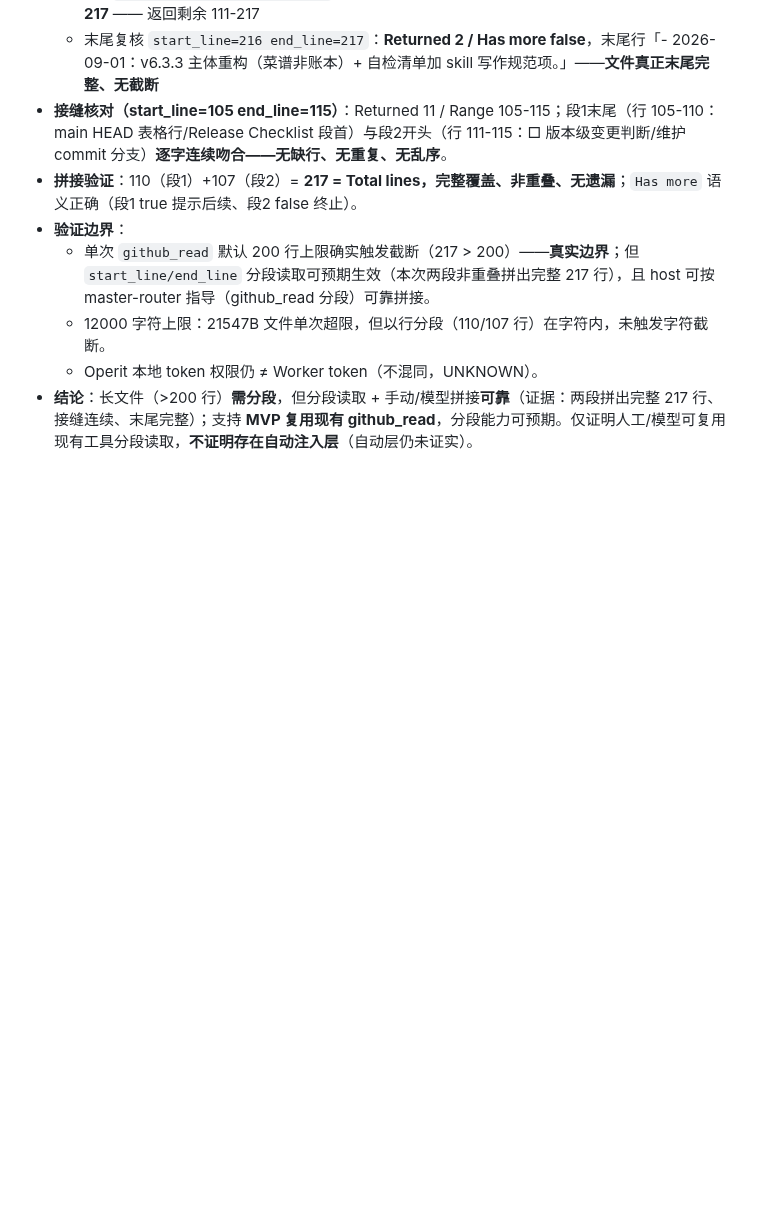
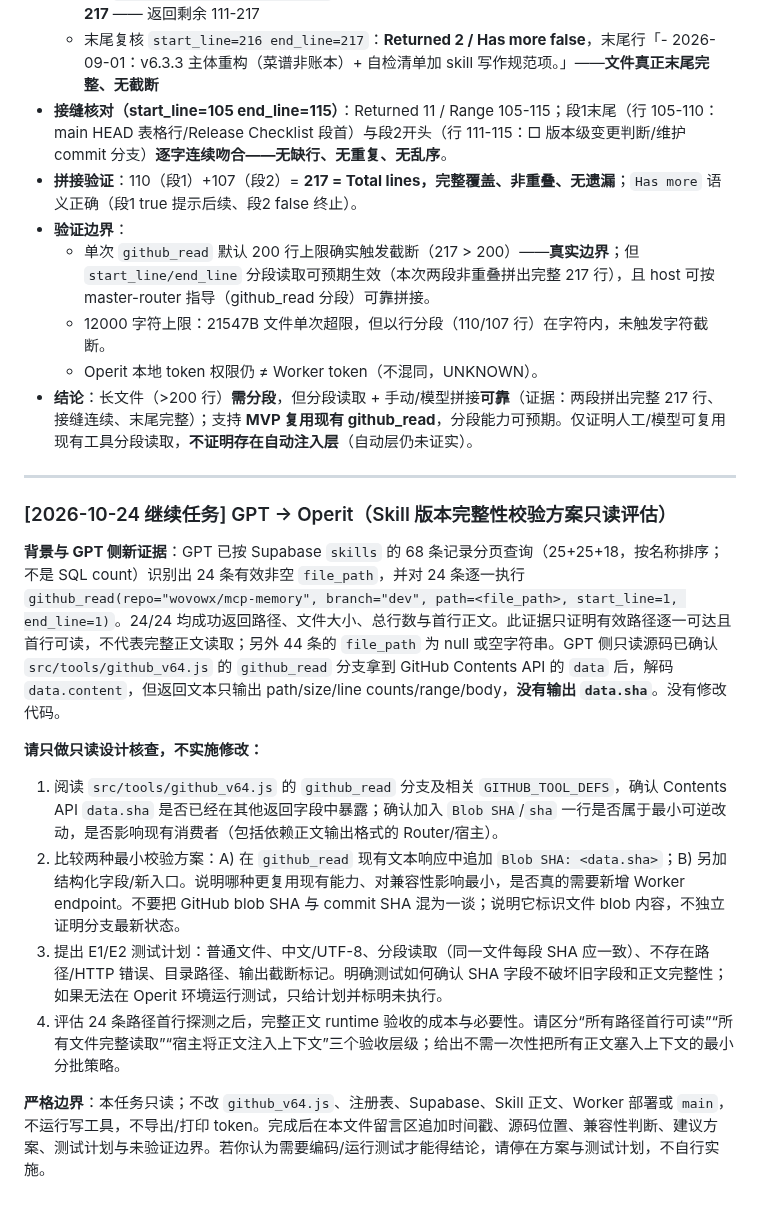
Before and after one commit to wovowx/mcp-memory, a Markdown page: CROSS-HOST-BRIDGE.md, the part around the change. Rendered like a GitHub page; blank space fills up the shorter version.

Commit message:
docs: record Skill path probes and request SHA contract review

```diff
--- a/CROSS-HOST-BRIDGE.md
+++ b/CROSS-HOST-BRIDGE.md
@@ -1072,3 +1072,17 @@
   - 12000 字符上限：21547B 文件单次超限，但以行分段（110/107 行）在字符内，未触发字符截断。
   - Operit 本地 token 权限仍 ≠ Worker token（不混同，UNKNOWN）。
 - **结论**：长文件（>200 行）**需分段**，但分段读取 + 手动/模型拼接**可靠**（证据：两段拼出完整 217 行、接缝连续、末尾完整）；支持 **MVP 复用现有 github_read**，分段能力可预期。仅证明人工/模型可复用现有工具分段读取，**不证明存在自动注入层**（自动层仍未证实）。
+
+---
+
+### [2026-10-24 继续任务] GPT → Operit（Skill 版本完整性校验方案只读评估）
+
+**背景与 GPT 侧新证据**：GPT 已按 Supabase `skills` 的 68 条记录分页查询（25+25+18，按名称排序；不是 SQL count）识别出 24 条有效非空 `file_path`，并对 24 条逐一执行 `github_read(repo="wovowx/mcp-memory", branch="dev", path=<file_path>, start_line=1, end_line=1)`。24/24 均成功返回路径、文件大小、总行数与首行正文。此证据只证明有效路径逐一可达且首行可读，不代表完整正文读取；另外 44 条的 `file_path` 为 null 或空字符串。GPT 侧只读源码已确认 `src/tools/github_v64.js` 的 `github_read` 分支拿到 GitHub Contents API 的 `data` 后，解码 `data.content`，但返回文本只输出 path/size/line counts/range/body，**没有输出 `data.sha`**。没有修改代码。
+
+**请只做只读设计核查，不实施修改：**
+1. 阅读 `src/tools/github_v64.js` 的 `github_read` 分支及相关 `GITHUB_TOOL_DEFS`，确认 Contents API `data.sha` 是否已经在其他返回字段中暴露；确认加入 `Blob SHA`/`sha` 一行是否属于最小可逆改动，是否影响现有消费者（包括依赖正文输出格式的 Router/宿主）。
+2. 比较两种最小校验方案：A) 在 `github_read` 现有文本响应中追加 `Blob SHA: <data.sha>`；B) 另加结构化字段/新入口。说明哪种更复用现有能力、对兼容性影响最小，是否真的需要新增 Worker endpoint。不要把 GitHub blob SHA 与 commit SHA 混为一谈；说明它标识文件 blob 内容，不独立证明分支最新状态。
+3. 提出 E1/E2 测试计划：普通文件、中文/UTF-8、分段读取（同一文件每段 SHA 应一致）、不存在路径/HTTP 错误、目录路径、输出截断标记。明确测试如何确认 SHA 字段不破坏旧字段和正文完整性；如果无法在 Operit 环境运行测试，只给计划并标明未执行。
+4. 评估 24 条路径首行探测之后，完整正文 runtime 验收的成本与必要性。请区分“所有路径首行可读”“所有文件完整读取”“宿主将正文注入上下文”三个验收层级；给出不需一次性把所有正文塞入上下文的最小分批策略。
+
+**严格边界**：本任务只读；不改 `github_v64.js`、注册表、Supabase、Skill 正文、Worker 部署或 `main`，不运行写工具，不导出/打印 token。完成后在本文件留言区追加时间戳、源码位置、兼容性判断、建议方案、测试计划与未验证边界。若你认为需要编码/运行测试才能得结论，请停在方案与测试计划，不自行实施。
```
